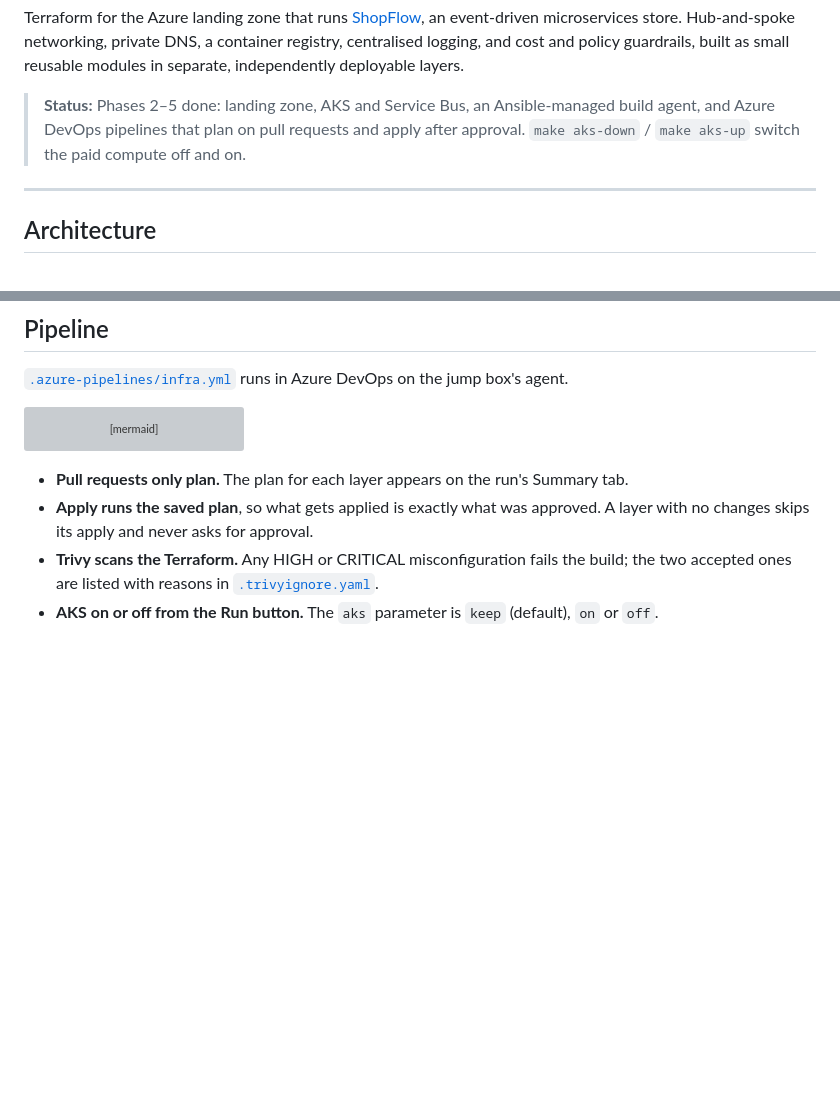
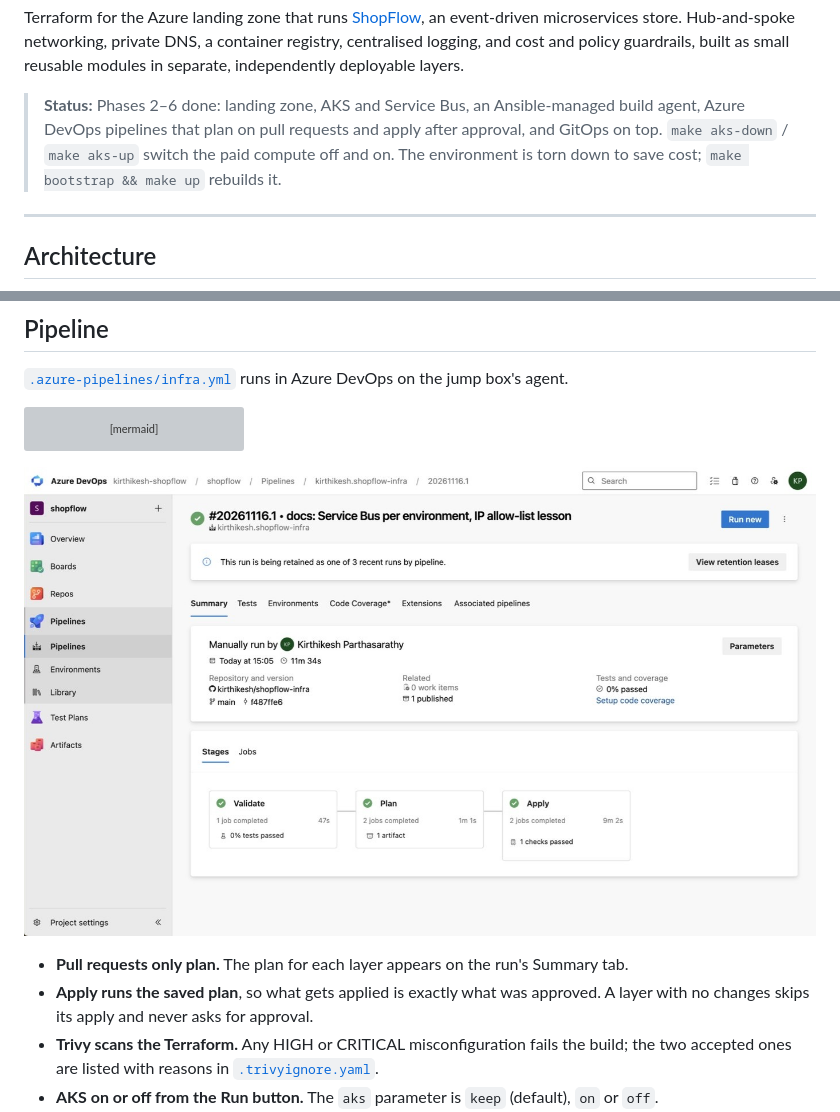
Before and after one commit to kirthikesh/shopflow, a Markdown page: infra/README.md, 2 parts joined by grey strips. Rendered like a GitHub page; pictures changed too: infra/docs/images/infra-pipeline.jpg (added); blank space fills up the shorter version; grey boxes are pictures that could not be loaded.

Commit message:
docs: screenshots from the last live release, canary section

````diff
--- a/infra/README.md
+++ b/infra/README.md
@@ -12,7 +12,7 @@ an event-driven microservices store. Hub-and-spoke networking, private DNS, a co
 centralised logging, and cost and policy guardrails, built as small reusable modules in separate,
 independently deployable layers.
 
-> **Status:** Phases 2–5 done: landing zone, AKS and Service Bus, an Ansible-managed build agent, and Azure DevOps pipelines that plan on pull requests and apply after approval. `make aks-down` / `make aks-up` switch the paid compute off and on.
+> **Status:** Phases 2–6 done: landing zone, AKS and Service Bus, an Ansible-managed build agent, Azure DevOps pipelines that plan on pull requests and apply after approval, and GitOps on top. `make aks-down` / `make aks-up` switch the paid compute off and on. The environment is torn down to save cost; `make bootstrap && make up` rebuilds it.
 
 ---
 
@@ -127,6 +127,8 @@ flowchart LR
     P -->|main only| A{Approval<br/>shopflow-infra}
     A --> AP[Apply platform] --> AD[Apply dev]
 ```
+
+![Infra pipeline: validate, plan, then apply after approval](docs/images/infra-pipeline.jpg)
 
 - **Pull requests only plan.** The plan for each layer appears on the run's Summary tab.
 - **Apply runs the saved plan**, so what gets applied is exactly what was approved. A layer with no changes skips its apply and never asks for approval.
````
